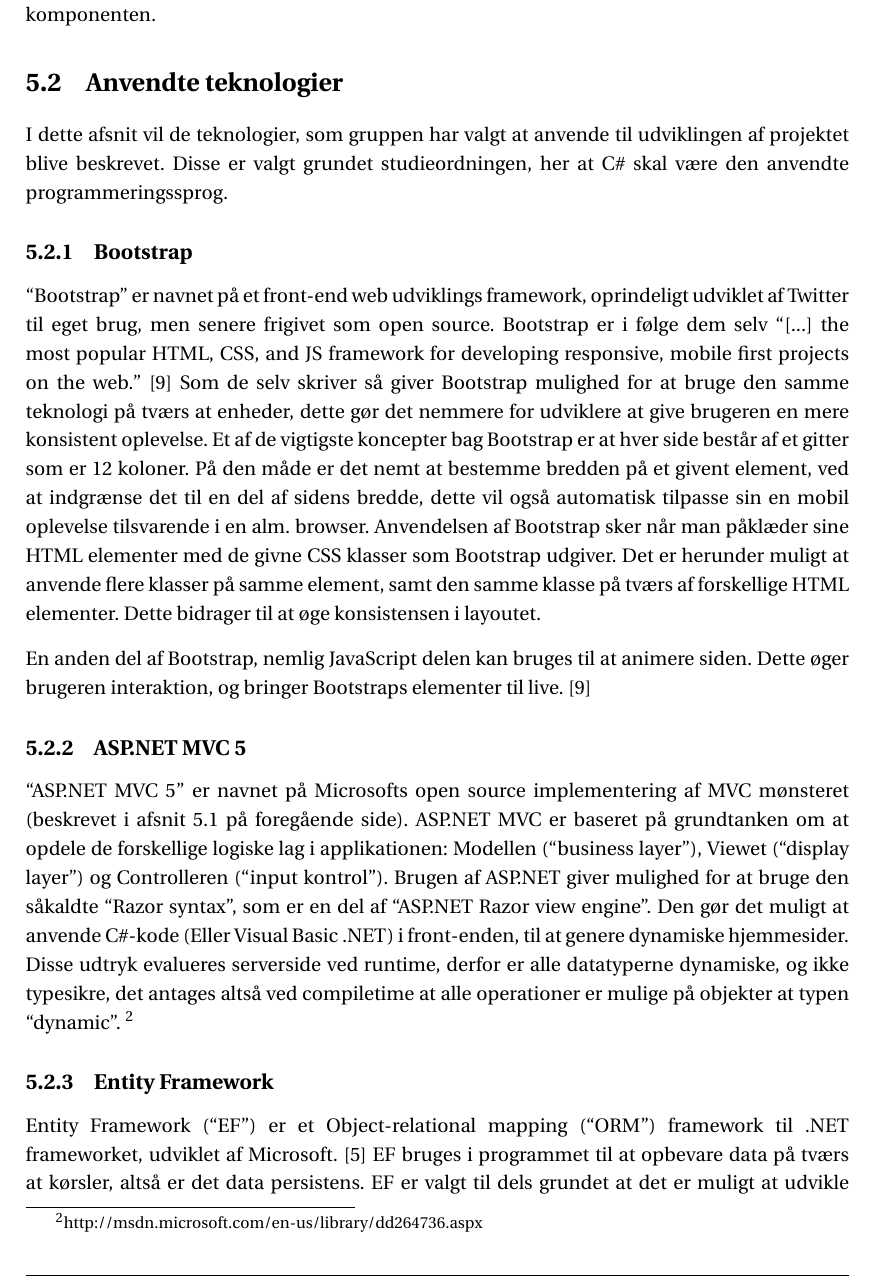
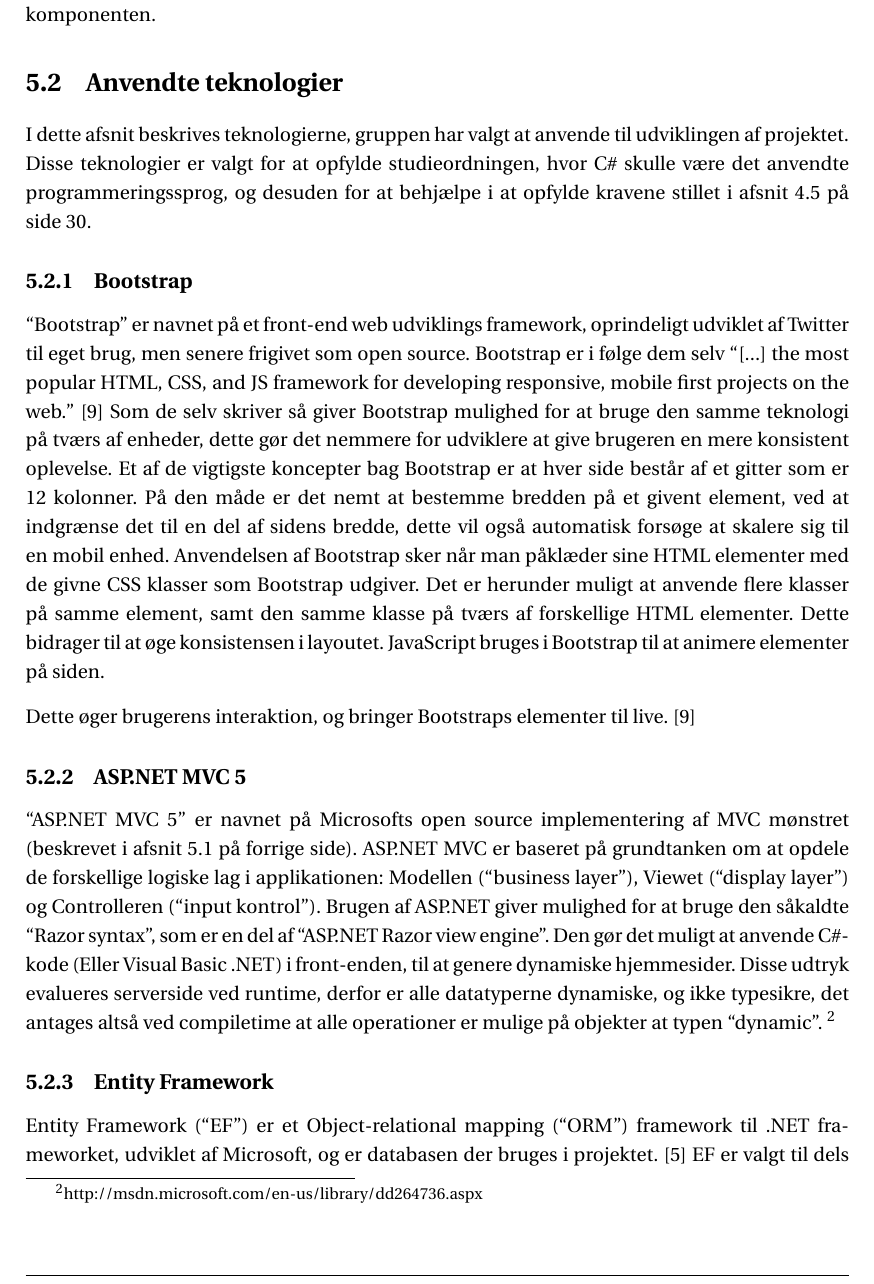
Before and after one commit to SW3-P3/LaTeX, a LaTeX book (master.tex, which reads chapters/content/AnvendteTeknologier2dot0.tex): part of page 44 of 69, cut so that both start at the same text. Compiled offline with pdfLaTeX; a LaTeX package or settings file that is missing is left out.

Commit message:
Verifying Technologies

```diff
--- a/chapters/content/AnvendteTeknologier2dot0.tex
+++ b/chapters/content/AnvendteTeknologier2dot0.tex
@@ -1,28 +1,28 @@
 \section{Anvendte teknologier}
-I dette afsnit vil de teknologier, som gruppen har valgt at anvende til udviklingen af projektet blive beskrevet.
-Disse er valgt grundet studieordningen, her at C\# skal være den anvendte programmeringssprog.
+I dette afsnit beskrives teknologierne, gruppen har valgt at anvende til udviklingen af projektet.
+Disse teknologier er valgt for at opfylde studieordningen, hvor C\# skulle være det anvendte programmeringssprog, og desuden for at behjælpe i at opfylde kravene stillet i \myref{sec:krav}.
+
 \subsection{Bootstrap}
 ``Bootstrap'' er navnet på et front-end web udviklings framework, oprindeligt udviklet af Twitter til eget brug, men senere frigivet som open source.
 Bootstrap er i følge dem selv ``[...] the most popular HTML, CSS, and JS framework for developing responsive, mobile first projects on the web.'' \cite{GETBOOTSTRAP}
-Som de selv skriver så giver Bootstrap mulighed for at bruge den samme teknologi på tværs at enheder, dette gør det nemmere for udviklere at give brugeren en mere konsistent oplevelse.
-Et af de vigtigste koncepter bag Bootstrap er at hver side består af et gitter som er 12 koloner.
-På den måde er det nemt at bestemme bredden på et givent element, ved at indgrænse det til en del af sidens bredde, dette vil også automatisk tilpasse sin en mobil oplevelse tilsvarende i en alm. browser.
+Som de selv skriver så giver Bootstrap mulighed for at bruge den samme teknologi på tværs af enheder, dette gør det nemmere for udviklere at give brugeren en mere konsistent oplevelse.
+Et af de vigtigste koncepter bag Bootstrap er at hver side består af et gitter som er 12 kolonner.
+På den måde er det nemt at bestemme bredden på et givent element, ved at indgrænse det til en del af sidens bredde, dette vil også automatisk forsøge at skalere sig til en mobil enhed.
 Anvendelsen af Bootstrap sker når man påklæder sine HTML elementer med de givne CSS klasser som Bootstrap udgiver.
 Det er herunder muligt at anvende flere klasser på samme element, samt den samme klasse på tværs af forskellige HTML elementer.
 Dette bidrager til at øge konsistensen i layoutet.
+JavaScript bruges i Bootstrap til at animere elementer på siden.
 
-En anden del af Bootstrap, nemlig JavaScript delen kan bruges til at animere siden.
-Dette øger brugeren interaktion, og bringer Bootstraps elementer til live. \cite{GETBOOTSTRAP}
+Dette øger brugerens interaktion, og bringer Bootstraps elementer til live. \cite{GETBOOTSTRAP}
 
 \subsection{ASP.NET MVC 5}
-``ASP.NET MVC 5'' er navnet på Microsofts open source implementering af MVC mønsteret (beskrevet i \myref{MVC}).
+``ASP.NET MVC 5'' er navnet på Microsofts open source implementering af MVC mønstret (beskrevet i \myref{MVC}).
 ASP.NET MVC er baseret på grundtanken om at opdele de forskellige logiske lag i applikationen: Modellen (``business layer''), Viewet (``display layer'') og Controlleren (``input kontrol'').
 Brugen af ASP.NET giver mulighed for at bruge den såkaldte ``Razor syntax'', som er en del af ``ASP.NET Razor view engine''.
 Den gør det muligt at anvende C\#-kode (Eller Visual Basic .NET) i front-enden, til at genere dynamiske hjemmesider.
 Disse udtryk evalueres serverside ved runtime, derfor er alle datatyperne dynamiske, og ikke typesikre, det antages altså ved compiletime at alle operationer er mulige på objekter at typen ``dynamic''. \footnote{http://msdn.microsoft.com/en-us/library/dd264736.aspx}
 
 \subsection{Entity Framework}
-Entity Framework (``EF'') er et Object-relational mapping (``ORM'') framework til .NET frameworket, udviklet af Microsoft. \citep{EF}
-EF bruges i programmet til at opbevare data på tværs at kørsler, altså er det data persistens.
-EF er valgt til dels grundet at det er muligt at udvikle ``Code-first'', hvilket vil sige at udvikleren først skriver modellen som klasser, hvorefter database strukturen kan opbygges.
-Der understøttes ikke trivielle relationer såsom mange-til-mange og en-til-mange, ved brug af en relationsdatabase, som er en tabel der kæder 2, eller flere, informationer sammen på tværs af tabeller.
+Entity Framework (``EF'') er et Object-relational mapping (``ORM'') framework til .NET frameworket, udviklet af Microsoft, og er databasen der bruges i projektet. \citep{EF}
+EF er valgt til dels grundet at det er muligt at udvikle ``Code-first'', hvilket vil sige at udvikleren først skriver modellen som klasser, hvorefter databasestrukturen kan opbygges.
+Der understøttes komplicerede relationer såsom mange-til-mange og en-til-mange, ved brug af en relationsdatabase, som er en tabel der kæder 2, eller flere, informationer sammen på tværs af tabeller.
```
Also changed, not shown: chapters/content/kravspecifikation.tex (+1 -1 lines).
